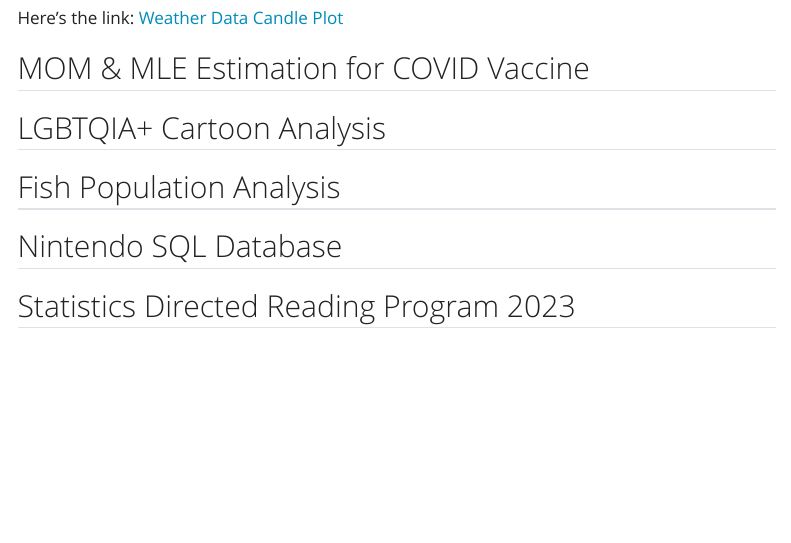
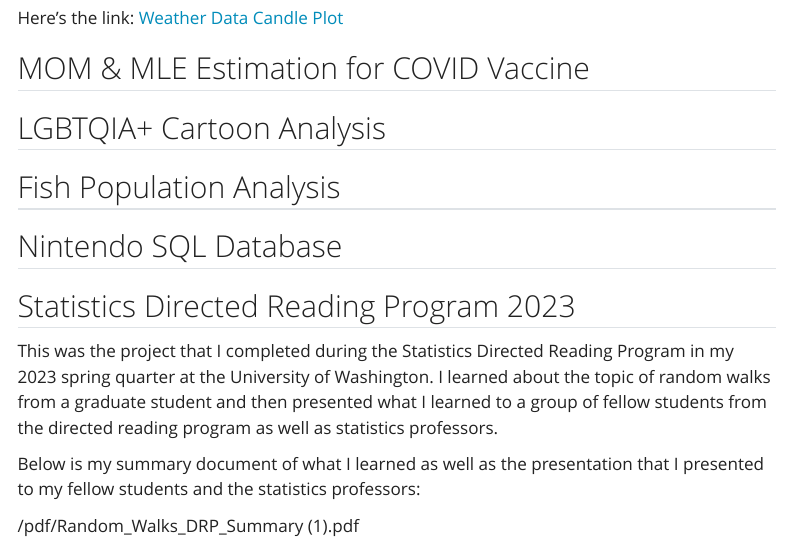
Before and after one commit to NoahMcMahon1414/NoahMcMahon1414.github.io, a Quarto document (project.qmd): the page in a window 1100 px wide, from 490 px down. Rendered offline with R 4.5, knitr and Pandoc in place of Quarto, with nearby package versions; menus at the side of the page are left out.

Commit message:
Tried to Add a PDF.

```diff
--- a/project.qmd
+++ b/project.qmd
@@ -27,3 +27,9 @@ Here's the link: [Weather Data Candle Plot](https://noahmcmahon1414.github.io/fi
 ## Nintendo SQL Database
 
 ## Statistics Directed Reading Program 2023
+
+This was the project that I completed during the Statistics Directed Reading Program in my 2023 spring quarter at the University of Washington. I learned about the topic of random walks from a graduate student and then presented what I learned to a group of fellow students from the directed reading program as well as statistics professors.
+
+Below is my summary document of what I learned as well as the presentation that I presented to my fellow students and the statistics professors:
+
+/pdf/Random_Walks_DRP_Summary (1).pdf
```
Also changed, not shown: docs/search.json, pdf/Random_Walks_DRP_Summary (1).pdf (added), 1 other file.
